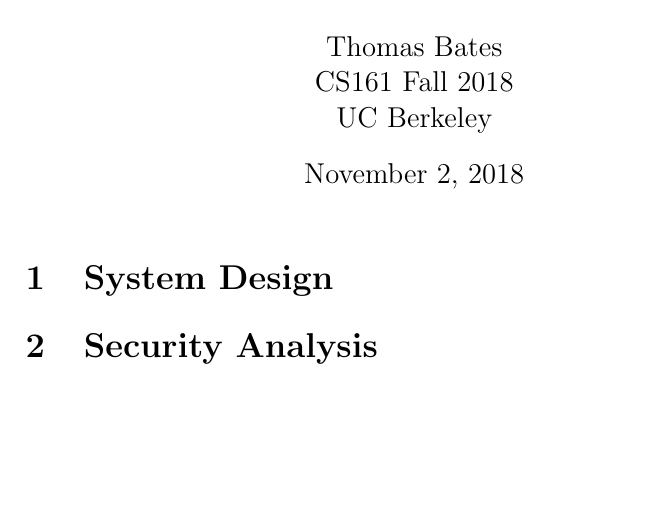
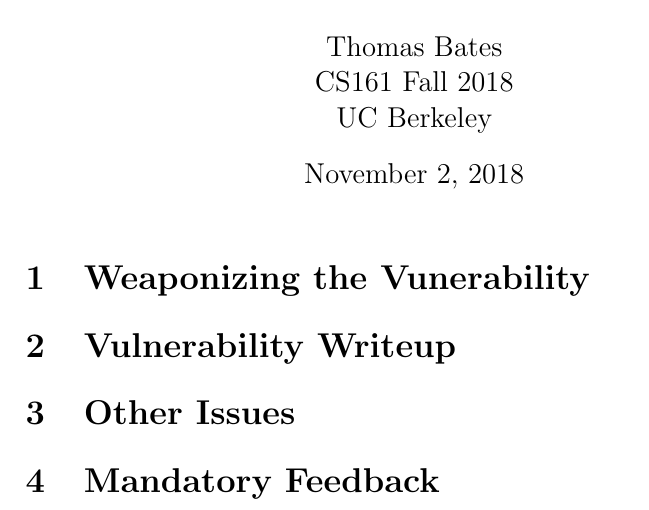
Before and after one commit to tbates1996/writeup_repo, a LaTeX document (writeup.tex): part of the page, cut so that both start at the same text, the shorter picture padded with empty space. Compiled offline with pdfLaTeX.

Commit message:
Skeleton latex document

```diff
--- a/writeup.tex
+++ b/writeup.tex
@@ -11,6 +11,12 @@
 \begin{document}
 \maketitle
 
-\section{System Design}
-\section{Security Analysis}
+\section{Weaponizing the Vunerability}
+
+\section{Vulnerability Writeup}
+
+\section{Other Issues}
+
+\section{Mandatory Feedback}
+
 \end{document}
```
